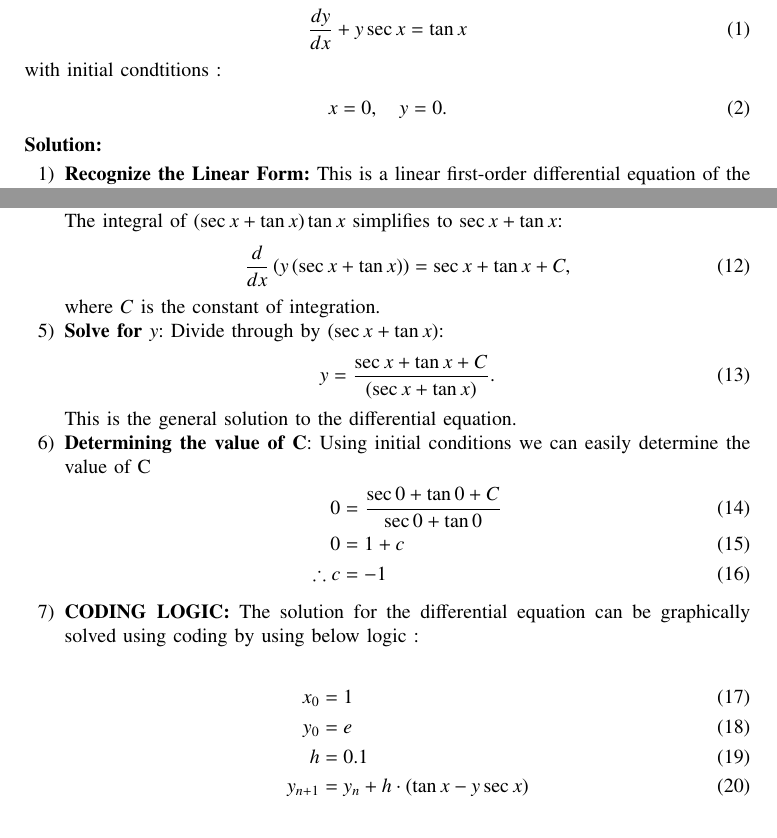
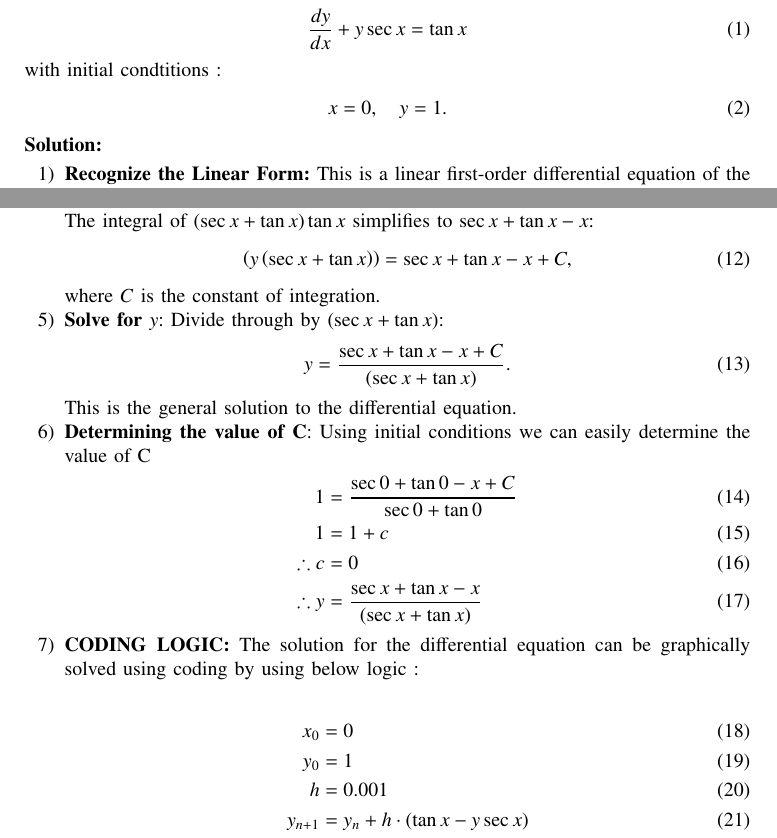
Before and after one commit to mr21sk/EE1003, a LaTeX problem sheet (Assignment-02/main.tex): two parts of pages 1 and 2 of 3, joined at a grey line, cut so that both start at the same text. Compiled offline with pdfLaTeX.

Commit message:
First Inclusion

```diff
--- a/Assignment-02/main.tex
+++ b/Assignment-02/main.tex
@@ -57,7 +57,7 @@
 \end{align}
 with initial condtitions :
 \begin{align}
-    x &= 0, \quad y = 0.
+    x &= 0, \quad y = 1.
 \end{align}
 \solution
 \begin{enumerate}
@@ -101,31 +101,33 @@ with initial condtitions :
   \begin{align}
   \int \frac{d}{dx} \brak{y \brak{\sec x + \tan x}} dx &= \int \brak{\sec x + \tan x} \tan x \, dx.
   \end{align}
-  The integral of $\brak{\sec x + \tan x} \tan x$ simplifies to $\sec x + \tan x$:
+  The integral of $\brak{\sec x + \tan x} \tan x$ simplifies to $\sec x + \tan x - x$:
   \begin{align}
-  \frac{d}{dx} \brak{y \brak{\sec x + \tan x}} &= \sec x + \tan x + C,
+  \brak{y \brak{\sec x + \tan x}} &= \sec x + \tan x -x + C,
   \end{align}
   where $C$ is the constant of integration.
 
   \item \textbf{Solve for $y$}:
   Divide through by $\brak{\sec x + \tan x}$:
-  \begin{align}                                                                      y &= \frac{\sec x + \tan x + C}{\brak{\sec x + \tan x}}.
+  \begin{align}
+  	    y &= \frac{\sec x + \tan x - x + C}{\brak{\sec x + \tan x}}.
   \end{align}
 
   This is the general solution to the differential equation.
  \item \textbf{Determining the value of C}:
     Using initial conditions we can easily determine the value of C
     \begin{align}
-	    0 &= \frac{\sec {0} + \tan {0}+C}{\sec{0}+\tan{0}} \\
-	    0 &= 1+c \\
-	    \therefore c &= -1
+	    1 &= \frac{\sec {0} + \tan {0} -x +C}{\sec{0}+\tan{0}} \\
+	    1 &= 1+c \\
+	    \therefore c &= 0 \\
+	    \therefore y &= \frac{\sec x + \tan x - x}{\brak{\sec x + \tan x}}
     \end{align}
     \item \textbf{CODING LOGIC:} The solution for the differential equation can be graphically solved using coding by using below logic :
 
 \begin{align}
-	x_0 &= 1 \\
-	y_0 &= e  \\
-	h&=0.1 \\
+	x_0 &= 0 \\
+	y_0 &= 1  \\
+	h&=0.001 \\
 	y_{n+1} &= y_{n} + h\cdot\brak{\tan{x}-y\sec{x}} \\
 	x_{n+1} &= x_{n} + h
 \end{align}
```
Also changed, not shown: Assignment-02/main.pdf, 1 other file.
